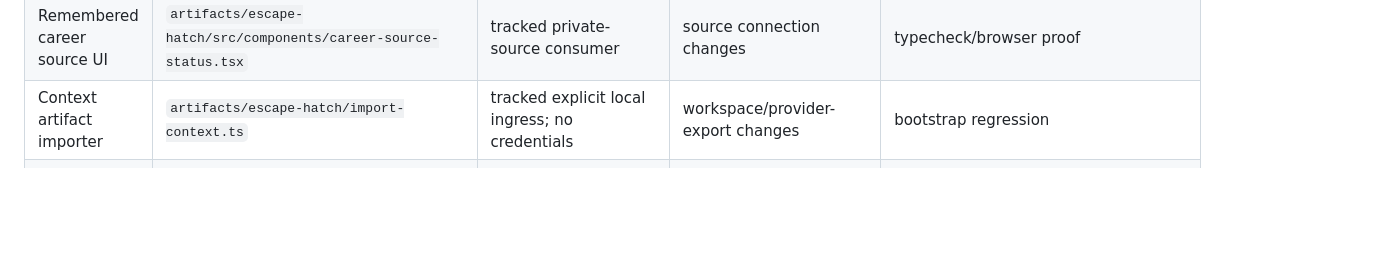
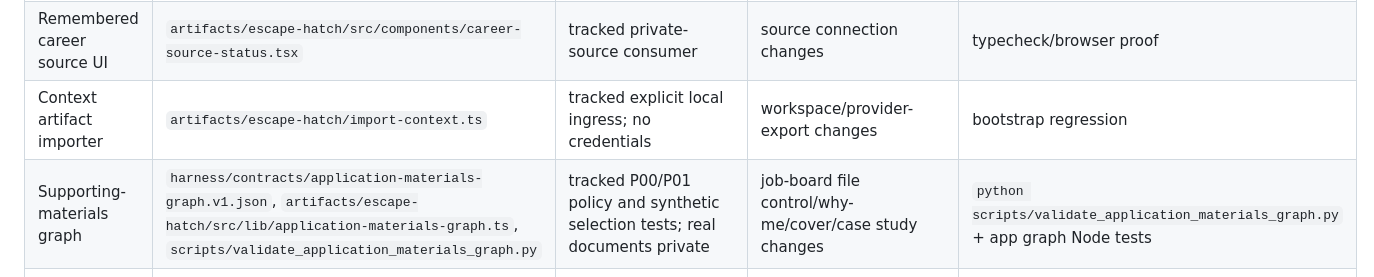
Before and after one commit to EndeavorEverlasting/EscapeHatch, a Markdown page: ARTIFACT_REGISTRY.md, the part around the change. Drawn GitHub-style; blank space fills up the shorter version.

Commit message:
docs(p00/p01): retain supporting documents and evidence-bound narrative answers as required application graph

```diff
--- a/ARTIFACT_REGISTRY.md
+++ b/ARTIFACT_REGISTRY.md
@@ -36,6 +36,7 @@ This file is the canonical registry for durable EscapeHatch artifacts. A plausib
 | Pre-mount workspace barrier | `artifacts/escape-hatch/src/components/workspace-startup.tsx` | tracked recovery UI | hydration/conflict changes | bootstrap browser proof |
 | Remembered career source UI | `artifacts/escape-hatch/src/components/career-source-status.tsx` | tracked private-source consumer | source connection changes | typecheck/browser proof |
 | Context artifact importer | `artifacts/escape-hatch/import-context.ts` | tracked explicit local ingress; no credentials | workspace/provider-export changes | bootstrap regression |
+| Supporting-materials graph | `harness/contracts/application-materials-graph.v1.json`, `artifacts/escape-hatch/src/lib/application-materials-graph.ts`, `scripts/validate_application_materials_graph.py` | tracked P00/P01 policy and synthetic selection tests; real documents private | job-board file control/why-me/cover/case study changes | `python scripts/validate_application_materials_graph.py` + app graph Node tests |
 | Stable opportunity document owner | `artifacts/escape-hatch/opportunity-documents.ts` | tracked existing package owner; hash-verified migration preserves review | private package persistence changes | `npm --prefix artifacts/escape-hatch run test:managed-assist` |
 | Document migration regression | `artifacts/escape-hatch/opportunity-documents.test.ts` | tracked exact-scope/review and conflict controls | document owner changes | managed-assist regression |
 | Bounded tracker refresh | `artifacts/escape-hatch/tracker-refresh.ts` | tracked read-only authenticated provider adapter | freshness/binding changes | bootstrap regression |
```
